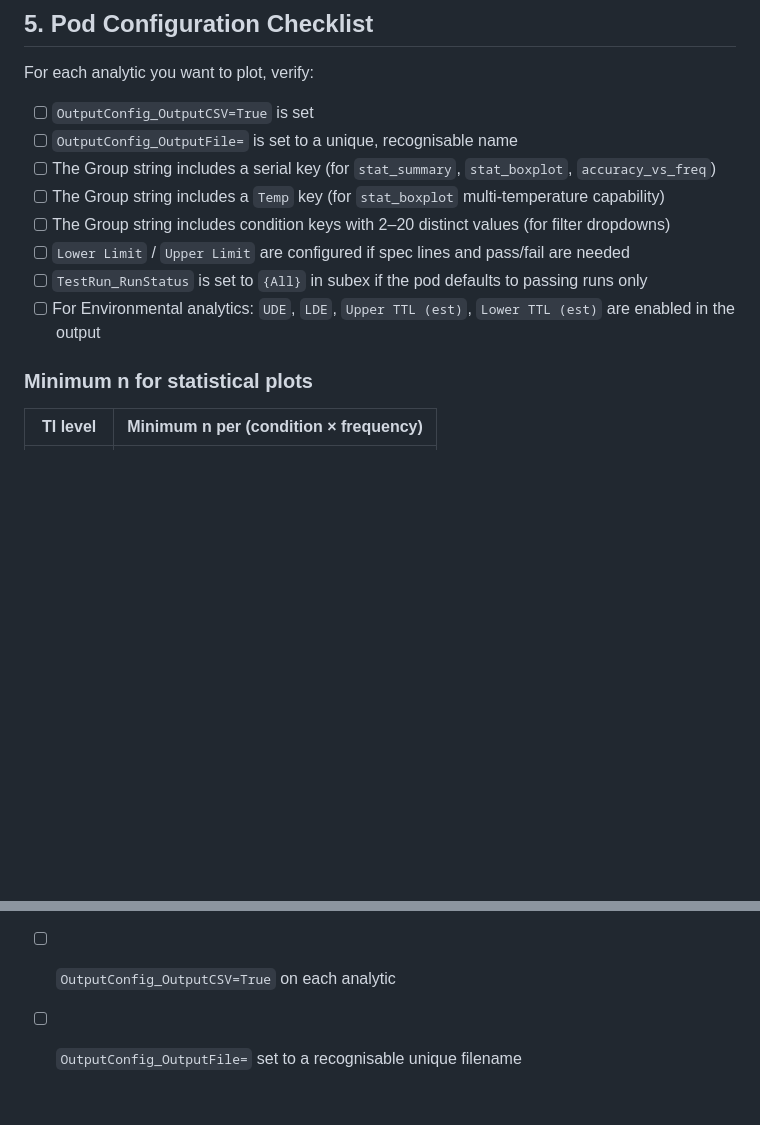
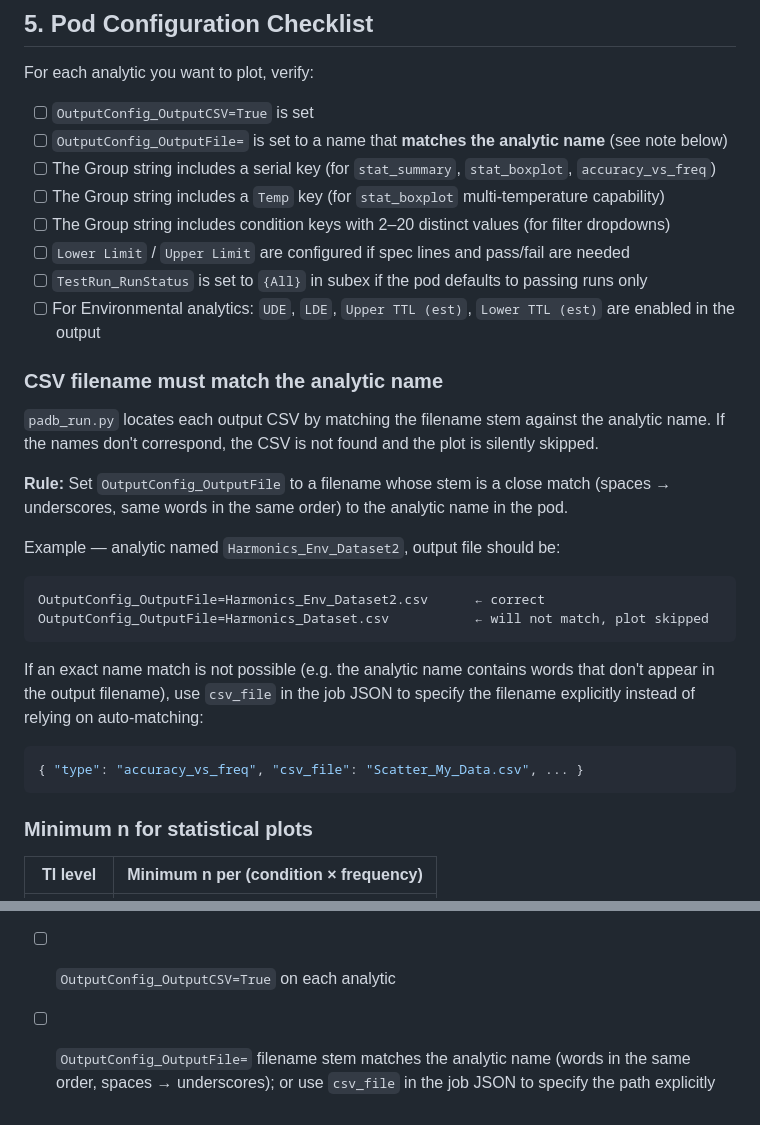
Before and after one commit to damurray/padb-tools, a Markdown page: PADB_Analytic_Requirements.md, 2 parts joined by grey strips. GitHub-like rendering; blank space fills up the shorter version.

Commit message:
docs: clarify CSV filename must match analytic name
Add explicit note and example in section 5 explaining that padb_run.py
matches output CSVs to analytics by filename stem — mismatches cause
plots to be silently skipped. Also note the csv_file override in the
job JSON as the escape hatch. Updated both section 5 and section 7
checklists.

Co-Authored-By: Claude Sonnet 4.6 <noreply@anthropic.com>

````diff
--- a/PADB_Analytic_Requirements.md
+++ b/PADB_Analytic_Requirements.md
@@ -244,13 +244,30 @@ With 11 OA State values (0–10), this produces one condition filter dropdown wi
 For each analytic you want to plot, verify:
 
 - [ ] `OutputConfig_OutputCSV=True` is set
-- [ ] `OutputConfig_OutputFile=` is set to a unique, recognisable name
+- [ ] `OutputConfig_OutputFile=` is set to a name that **matches the analytic name** (see note below)
 - [ ] The Group string includes a serial key (for `stat_summary`, `stat_boxplot`, `accuracy_vs_freq`)
 - [ ] The Group string includes a `Temp` key (for `stat_boxplot` multi-temperature capability)
 - [ ] The Group string includes condition keys with 2–20 distinct values (for filter dropdowns)
 - [ ] `Lower Limit` / `Upper Limit` are configured if spec lines and pass/fail are needed
 - [ ] `TestRun_RunStatus` is set to `{All}` in subex if the pod defaults to passing runs only
 - [ ] For Environmental analytics: `UDE`, `LDE`, `Upper TTL (est)`, `Lower TTL (est)` are enabled in the output
+
+### CSV filename must match the analytic name
+
+`padb_run.py` locates each output CSV by matching the filename stem against the analytic name. If the names don't correspond, the CSV is not found and the plot is silently skipped.
+
+**Rule:** Set `OutputConfig_OutputFile` to a filename whose stem is a close match (spaces → underscores, same words in the same order) to the analytic name in the pod.
+
+Example — analytic named `Harmonics_Env_Dataset2`, output file should be:
+```
+OutputConfig_OutputFile=Harmonics_Env_Dataset2.csv      ← correct
+OutputConfig_OutputFile=Harmonics_Dataset.csv           ← will not match, plot skipped
+```
+
+If an exact name match is not possible (e.g. the analytic name contains words that don't appear in the output filename), use `csv_file` in the job JSON to specify the filename explicitly instead of relying on auto-matching:
+```json
+{ "type": "accuracy_vs_freq", "csv_file": "Scatter_My_Data.csv", ... }
+```
 
 ### Minimum n for statistical plots
 
@@ -362,4 +379,4 @@ PADB always outputs a `Serial Number` column in scatter CSVs. Do not suppress it
 - [ ] `TestRun_RunStatus={All}` in subex (most pods default to passing runs only, which can silently exclude data)
 - [ ] Spec limits configured in the analytic if available (optional — can be entered manually in the HTML)
 - [ ] `OutputConfig_OutputCSV=True` on each analytic
-- [ ] `OutputConfig_OutputFile=` set to a recognisable unique filename
+- [ ] `OutputConfig_OutputFile=` filename stem matches the analytic name (words in the same order, spaces → underscores); or use `csv_file` in the job JSON to specify the path explicitly
````
